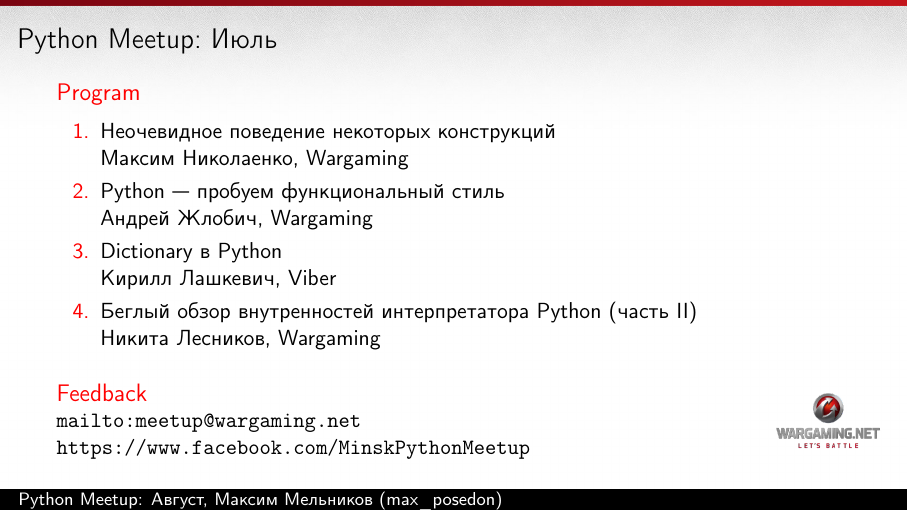
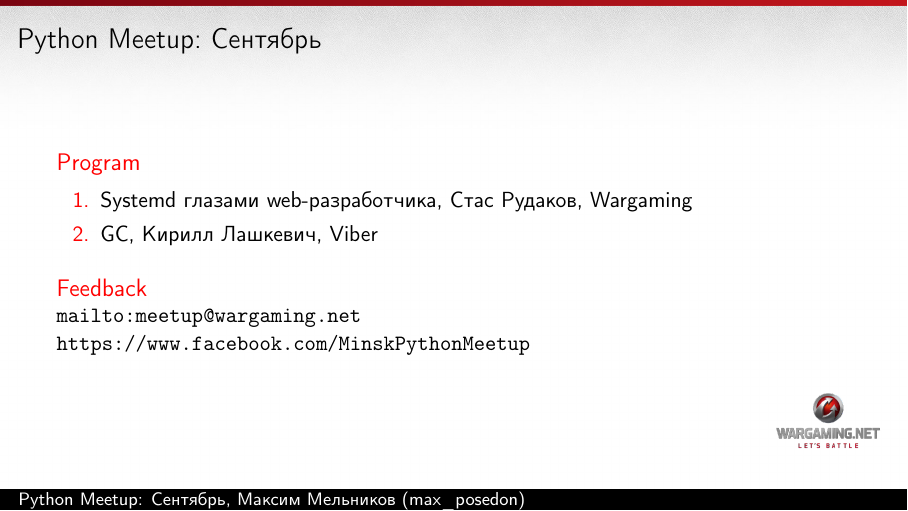
Before and after one commit to max-posedon/talk-python-meetup, LaTeX slides (python-meetup.tex): the whole page. Compiled offline with pdfLaTeX.

Commit message:
Python Meetup, September

```diff
--- a/python-meetup.tex
+++ b/python-meetup.tex
@@ -35,18 +35,16 @@
 
 \begin{document}
 
-\title{Python Meetup: Август}
+\title{Python Meetup: Сентябрь}
 \author{Максим Мельников (max\_posedon)}
 \date{}
 
 \usebackgroundtemplate{\includegraphics[width=\paperwidth]{wg-bg.jpg}}
-\begin{frame}{Python Meetup: Июль}
+\begin{frame}{Python Meetup: Сентябрь}
     \begin{block}{Program}
     \begin{enumerate}
-        \item Неочевидное поведение некоторых конструкций\\Максим Николаенко, Wargaming
-        \item Python --- пробуем функциональный стиль\\Андрей Жлобич, Wargaming
-        \item Dictionary в Python\\Кирилл Лашкевич, Viber
-        \item Беглый обзор внутренностей интерпретатора Python (часть II)\\Никита Лесников, Wargaming
+        \item Systemd глазами web-разработчика, Стас Рудаков, Wargaming
+        \item GC, Кирилл Лашкевич, Viber
     \end{enumerate}
     \end{block}
 
```
Also changed, not shown: python-meetup.pdf.
